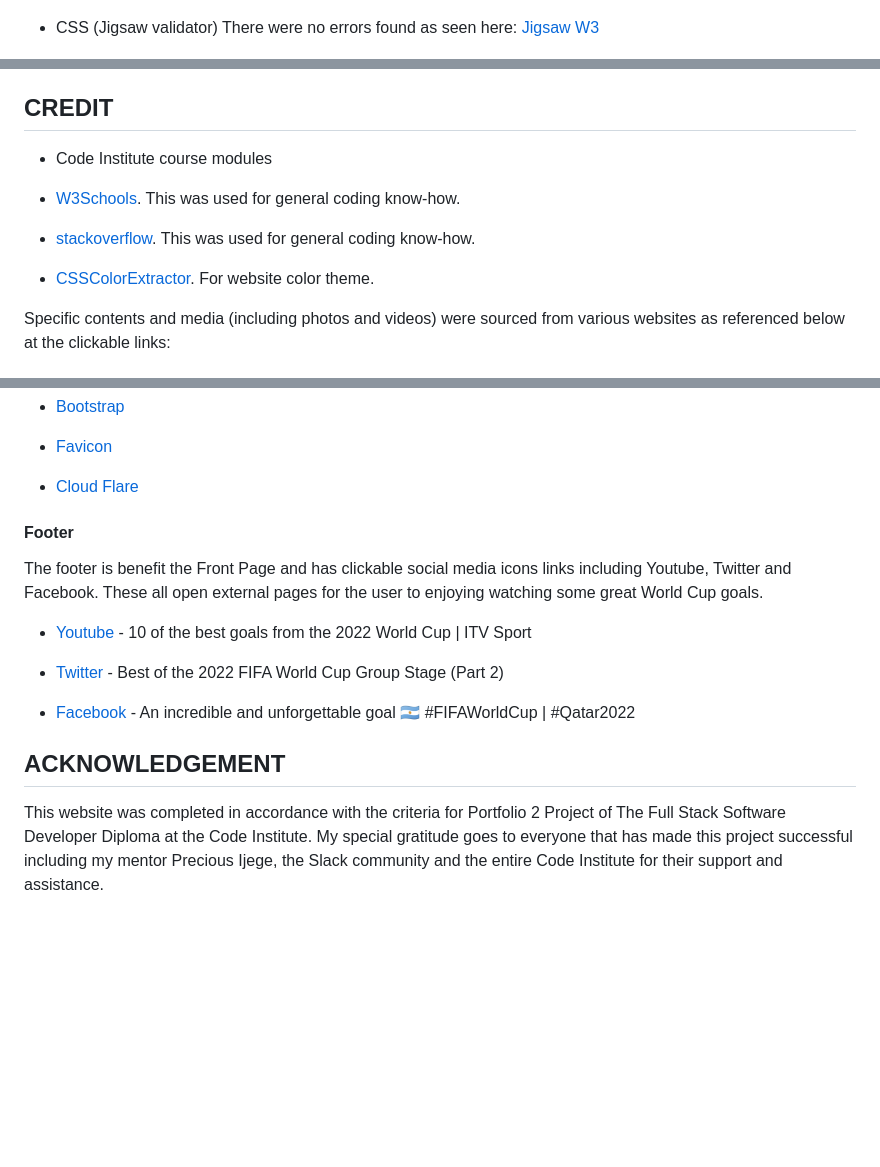
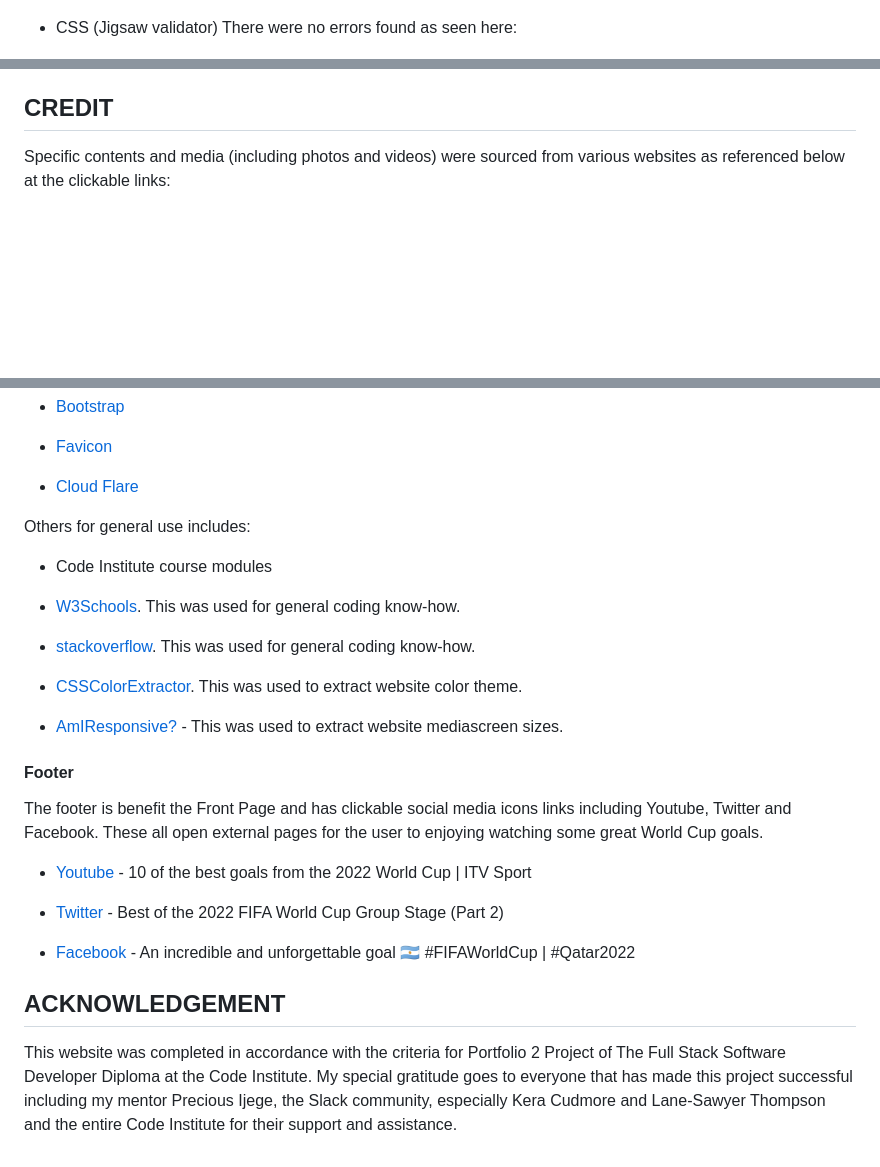
Before and after one commit to yemoalakija/QUIZ-FIFA-WORLD-CUP, a Markdown page: README.md, 3 parts joined by grey strips. Drawn GitHub-style; blank space fills up the shorter version.

```diff
--- a/README.md
+++ b/README.md
@@ -120,6 +120,6 @@ There were no errors found as seen here: [Validator W3](https://validator.w3.org
 ![Validator W3](assets/images/HtmlValidator.png)
 
 - CSS (Jigsaw validator)
-There were no errors found as seen here: [Jigsaw W3](https://jigsaw.w3.org/css-validator/validator)
+There were no errors found as seen here:
 
 ![Jigsaw W3](assets/images/JigsawCSSValidator.png)
@@ -171,15 +182,6 @@ Acces Github and follow below instructions:
 
 ## CREDIT
 
-- Code Institute course modules
-
-
-- [W3Schools](https://www.w3schools.com/). This was used for general coding know-how.
-
-- [stackoverflow](https://stackoverflow.com). This was used for general coding know-how.
-
-- [CSSColorExtractor](http://www.css-color-extractor.com/). For website color theme.
-
 Specific contents and media (including photos and videos) were sourced from various websites as referenced below at the clickable links:
 
 #### Content
@@ -200,6 +202,18 @@ Specific contents and media (including photos and videos) were sourced from vari
 
 - [Cloud Flare](https://www.cloudflare.com/)
 
+Others for general use includes:
+
+- Code Institute course modules
+
+- [W3Schools](https://www.w3schools.com/). This was used for general coding know-how.
+
+- [stackoverflow](https://stackoverflow.com). This was used for general coding know-how.
+
+- [CSSColorExtractor](http://www.css-color-extractor.com/). This was used to extract website color theme.
+
+- [AmIResponsive?](https://amiresponsive.co.uk/) - This was used to extract website mediascreen sizes.
+
 
 #### Footer
 
@@ -214,4 +228,4 @@ The footer is benefit the Front Page and has clickable social media icons links
 
 ## ACKNOWLEDGEMENT
 
-This website was completed in accordance with the criteria for Portfolio 2 Project of The Full Stack Software Developer Diploma at the Code Institute. My special gratitude goes to everyone that has made this project successful including my mentor Precious Ijege, the Slack community and the entire Code Institute for their support and assistance.
+This website was completed in accordance with the criteria for Portfolio 2 Project of The Full Stack Software Developer Diploma at the Code Institute. My special gratitude goes to everyone that has made this project successful including my mentor Precious Ijege, the Slack community, especially Kera Cudmore and Lane-Sawyer Thompson and the entire Code Institute for their support and assistance.
```
Also changed, not shown: other parts of README.md (+15 -4 lines), assets/images/JavascriptTest.png (added), 2 other files.
